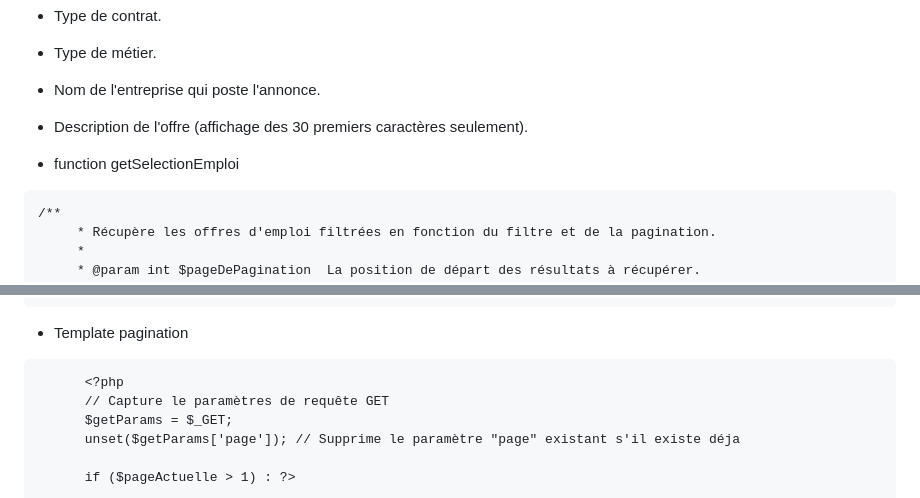
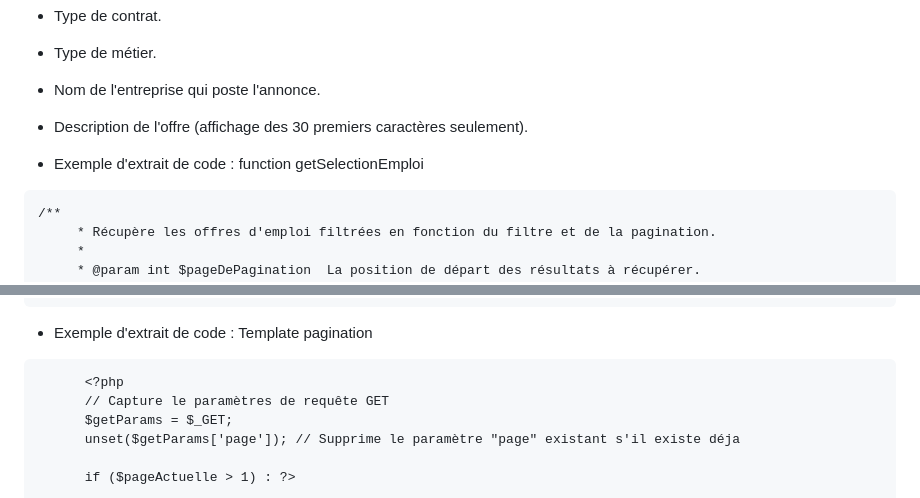
Before and after one commit to matthCorvo/Job-Board-PHP, a Markdown page: README.md, 2 parts joined by grey strips. GitHub-like rendering.

````diff
--- a/README.md
+++ b/README.md
@@ -130,7 +131,7 @@ L'application affiche les offres d'emploi avec les détails suivants :
 - Nom de l'entreprise qui poste l'annonce.
 - Description de l'offre (affichage des 30 premiers caractères seulement).
 
-- function getSelectionEmploi
+- Exemple d'extrait de code : function getSelectionEmploi
 ```
 /**
      * Récupère les offres d'emploi filtrées en fonction du filtre et de la pagination.
@@ -252,7 +250,8 @@ La liste des offres d'emploi est paginée, avec 10 offres par page. Le nombre de
         ];
     }
 ```
-- Template pagination
+
+- Exemple d'extrait de code : Template pagination
 ```
       <?php
       // Capture le paramètres de requête GET
````
Also changed, not shown: other parts of README.md (+15 -16 lines).
